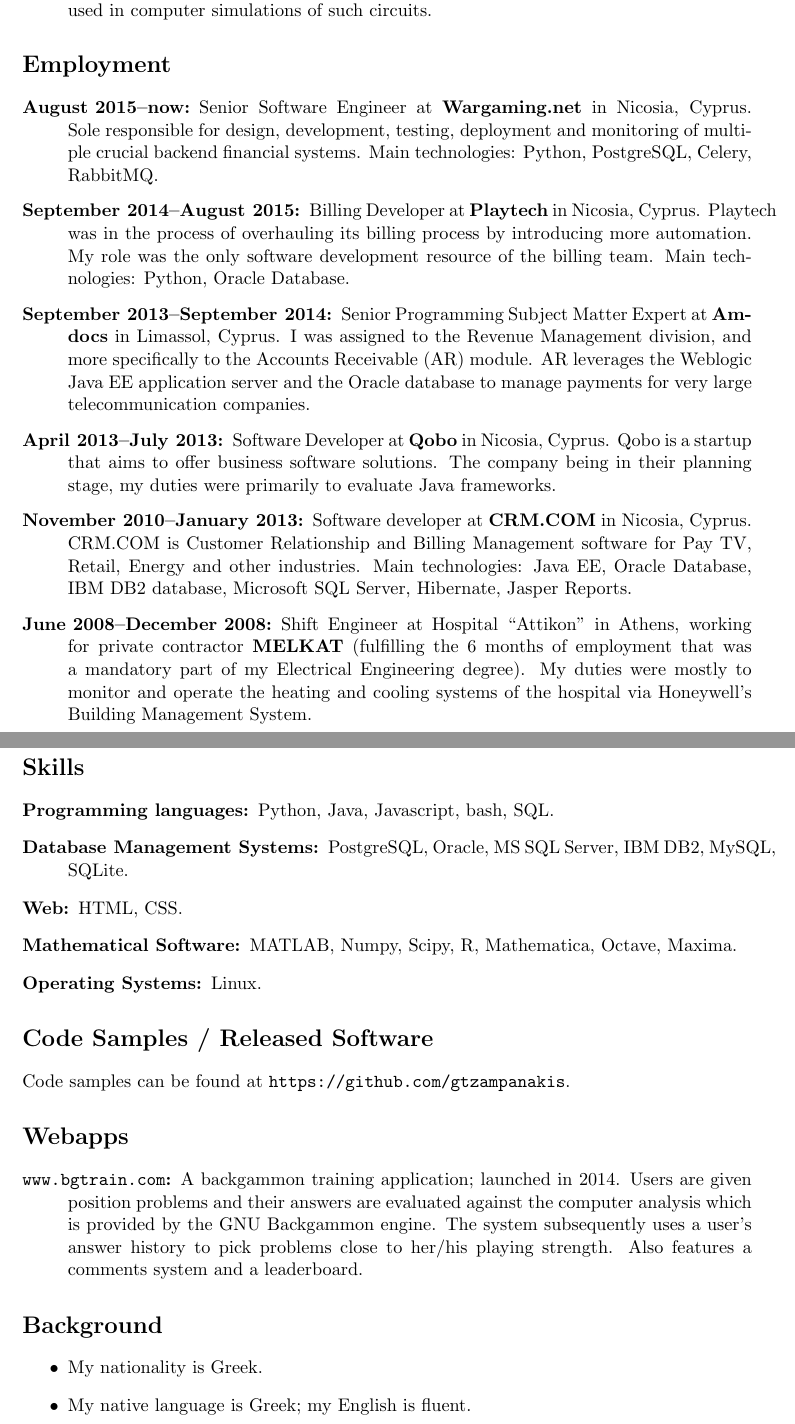
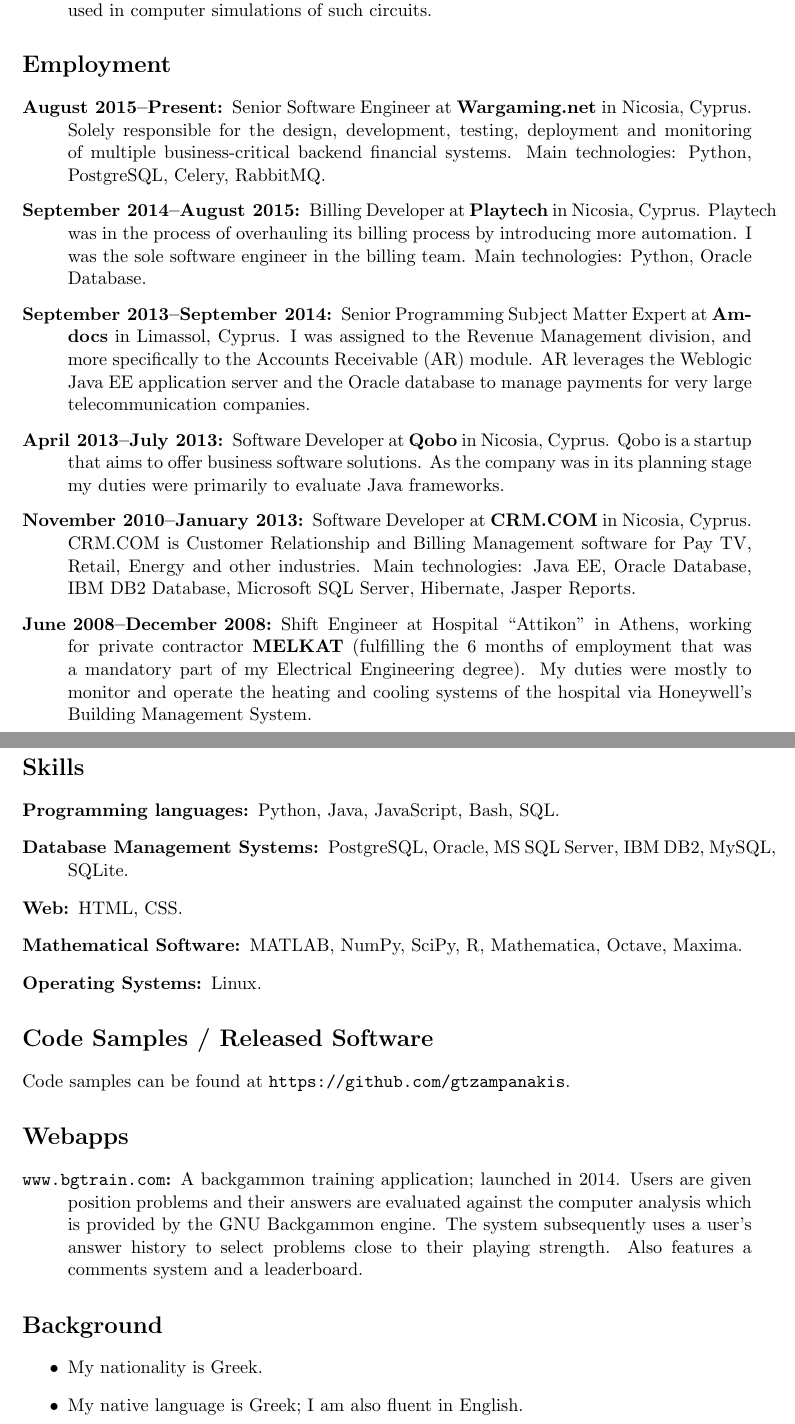
Before and after one commit to gtzampanakis/cv, a LaTeX CV (cv.tex): two parts of pages 1 and 2 of 2, joined at a grey line, cut so that both start at the same text. Compiled offline with pdfLaTeX.

Commit message:
Minor wording changes

```diff
--- a/cv.tex
+++ b/cv.tex
@@ -47,17 +47,17 @@
 	\section* {Employment}
 		\begin {description}
 
-            \item [August 2015--now:] \landmark{Senior Software Engineer} at
-            \company{Wargaming.net} in Ni\-co\-si\-a, Cyprus. Sole responsible
-            for design, development, testing, deployment and monitoring of
-            multiple crucial backend financial systems. Main technologies:
+            \item [August 2015--Present:] \landmark{Senior Software Engineer} at
+            \company{Wargaming.net} in Ni\-co\-si\-a, Cyprus. Solely responsible
+            for the design, development, testing, deployment and monitoring of
+            multiple business-critical backend financial systems. Main technologies:
             Python, PostgreSQL, Celery, RabbitMQ.
 
             \item [September 2014--August 2015:] \landmark{Billing Developer}
             at \company{Playtech} in Ni\-co\-si\-a, Cyprus.  Playtech was in
             the process of overhauling its billing process by introducing more
-            automation. My role was the only software development resource of
-            the billing team. Main technologies: Python, Oracle Database.
+            automation. I was the sole software engineer in the billing team.
+            Main technologies: Python, Oracle Database.
 
 			\item [September 2013--September 2014:] \landmark{Senior
 			Programming Subject Matter Expert} at \company{Amdocs} in
@@ -67,17 +67,17 @@
 			the Oracle database to manage payments for very large
 			telecommunication companies.
 
-			\item [April 2013--July 2013:] \landmark{Software Developer} at
-			\company{Qobo} in Ni\-co\-si\-a, Cyprus.  Qobo is a startup that
-			aims to offer business software solutions.  The company being in
-			their planning stage, my duties were primarily to evaluate Java
-			frameworks.
+            \item [April 2013--July 2013:] \landmark{Software Developer} at
+            \company{Qobo} in Ni\-co\-si\-a, Cyprus.  Qobo is a startup that
+            aims to offer business software solutions.  As the company was in
+            its planning stage my duties were primarily to evaluate Java
+            frameworks.
 
-            \item [November 2010--January 2013:] \landmark{Software developer}
+            \item [November 2010--January 2013:] \landmark{Software Developer}
             at \company{CRM.COM} in Ni\-co\-si\-a, Cyprus. CRM.COM is Customer
             Relationship and Billing Management software for Pay TV, Retail,
             Energy and other industries. Main technologies: Java EE, Oracle
-            Database, IBM DB2 database, Microsoft SQL Server, Hibernate, Jasper
+            Database, IBM DB2 Database, Microsoft SQL Server, Hibernate, Jasper
             Reports.
 
 			\item [June 2008--December 2008:] \landmark{Shift Engineer} at Hospital
@@ -91,10 +91,10 @@
 
 	\section* {Skills}
 		\begin {description}
-			\item [Programming languages:] Python, Java, Javascript, bash, SQL.
+			\item [Programming languages:] Python, Java, JavaScript, Bash, SQL.
 			\item [Database Management Systems:] PostgreSQL, Oracle, MS SQL Server, IBM DB2, MySQL, SQLite.
 			\item [Web:] HTML, CSS.
-			\item [Mathematical Software:] MATLAB, Numpy, Scipy, R, Mathematica, Octave, Maxima.
+			\item [Mathematical Software:] MATLAB, NumPy, SciPy, R, Mathematica, Octave, Maxima.
 			\item [Operating Systems:] Linux.
 		\end {description}
 
@@ -107,7 +107,7 @@
             launched in 2014. Users are given position problems and their
             answers are evaluated against the computer analysis which is
             provided by the GNU Backgammon engine.  The system subsequently
-            uses a user's answer history to pick problems close to her/his
+            uses a user's answer history to select problems close to their
             playing strength.  Also features a comments system and a
             leaderboard.
 		\end {description}
@@ -115,7 +115,7 @@
 	\section* {Background}
 		\begin {itemize}
 			\item My nationality is Greek.
-			\item My native language is Greek; my English is fluent.
+			\item My native language is Greek; I am also fluent in English.
 		\end {itemize}
 
 \end {document}
```
